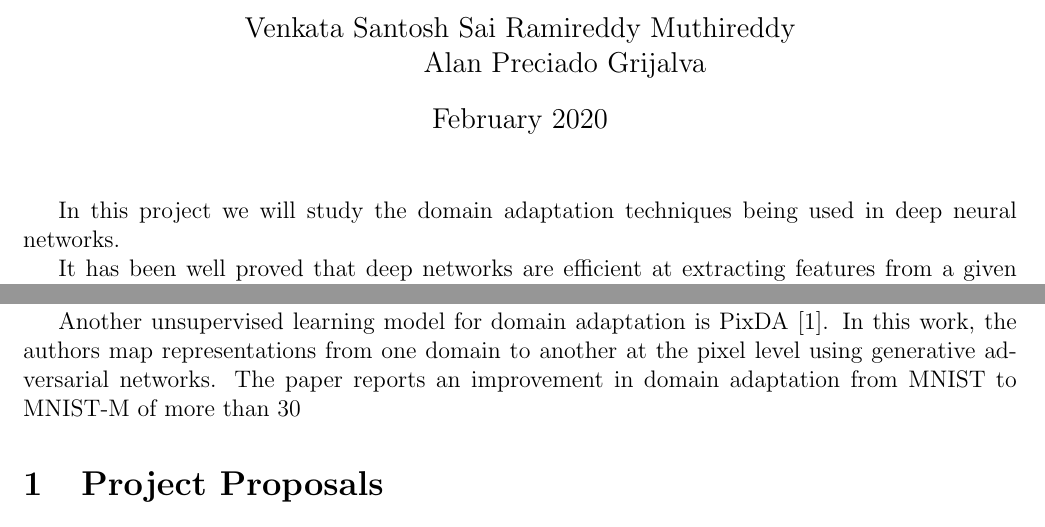
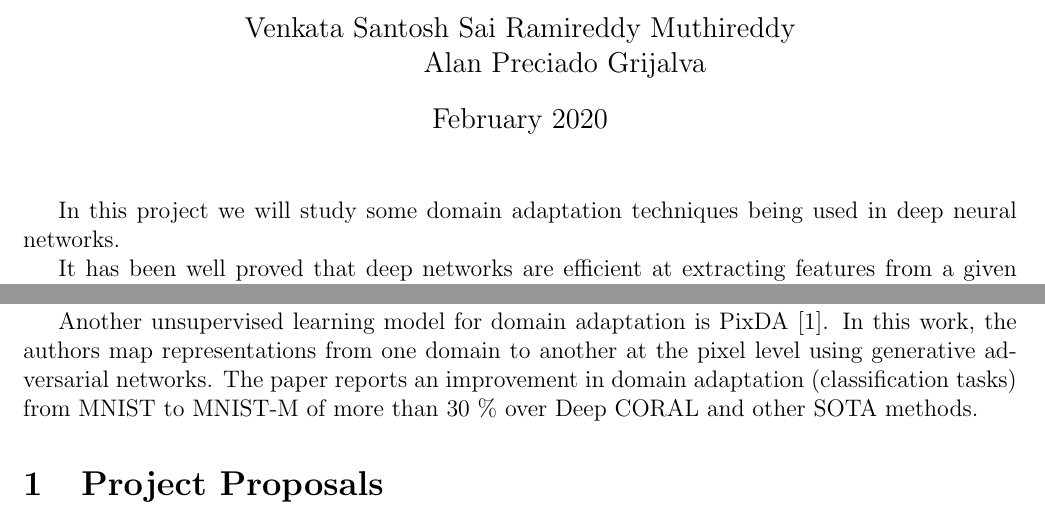
Before and after one commit to agrija9/Deep-Unsupervised-Domain-Adaptation, a LaTeX document (AML_Proposal/Major_project_proposal.tex): two parts of page 1 of 2, joined at a grey line, cut so that both start at the same text. Compiled offline with pdfLaTeX.

Commit message:
Added final AML proposal

```diff
--- a/AML_Proposal/Major_project_proposal.tex
+++ b/AML_Proposal/Major_project_proposal.tex
@@ -11,7 +11,7 @@
 
 \maketitle
 
-In this project we will study the  domain adaptation techniques being used in deep neural networks.
+In this project we will study some domain adaptation techniques being used in deep neural networks.
 
 It has been well proved that deep networks are efficient at extracting features from a given (source) labeled dataset. However, it is not always the case that they can generalize well to other (target) datasets which very often have a different underlying distribution.
 
@@ -19,7 +19,7 @@
 
 In the context of neural networks, Deep CORAL \cite{sun2016deep} is an unsupervised convolution neural network  model that compensates for decrease in performance when there is a shift in domain by aligning the second-order-statistics (correlation of output layer activation) of source and target distributions. The authors introduce an end-to-end domain adaptation work flow using a loss function that consists of a classification loss and a “coral loss” that learns invariant features.
 
-Another unsupervised learning model for domain adaptation is PixDA \cite{bousmalis2017unsupervised}. In this work, the authors map representations from one domain to another at the pixel level using generative adversarial networks. The paper reports an improvement in domain adaptation from MNIST to MNIST-M of more than 30% over Deep CORAL and other SOTA methods.
+Another unsupervised learning model for domain adaptation is PixDA \cite{bousmalis2017unsupervised}. In this work, the authors map representations from one domain to another at the pixel level using generative adversarial networks. The paper reports an improvement in domain adaptation (classification tasks) from MNIST to MNIST-M of more than 30 \% over Deep CORAL and other SOTA methods.
 
 \section{Project Proposals}
 Our proposal consists in three possible avenues to work on domain adaptation using neural networks.
```
Also changed, not shown: AML_Proposal/AML_Proposal.pdf.
